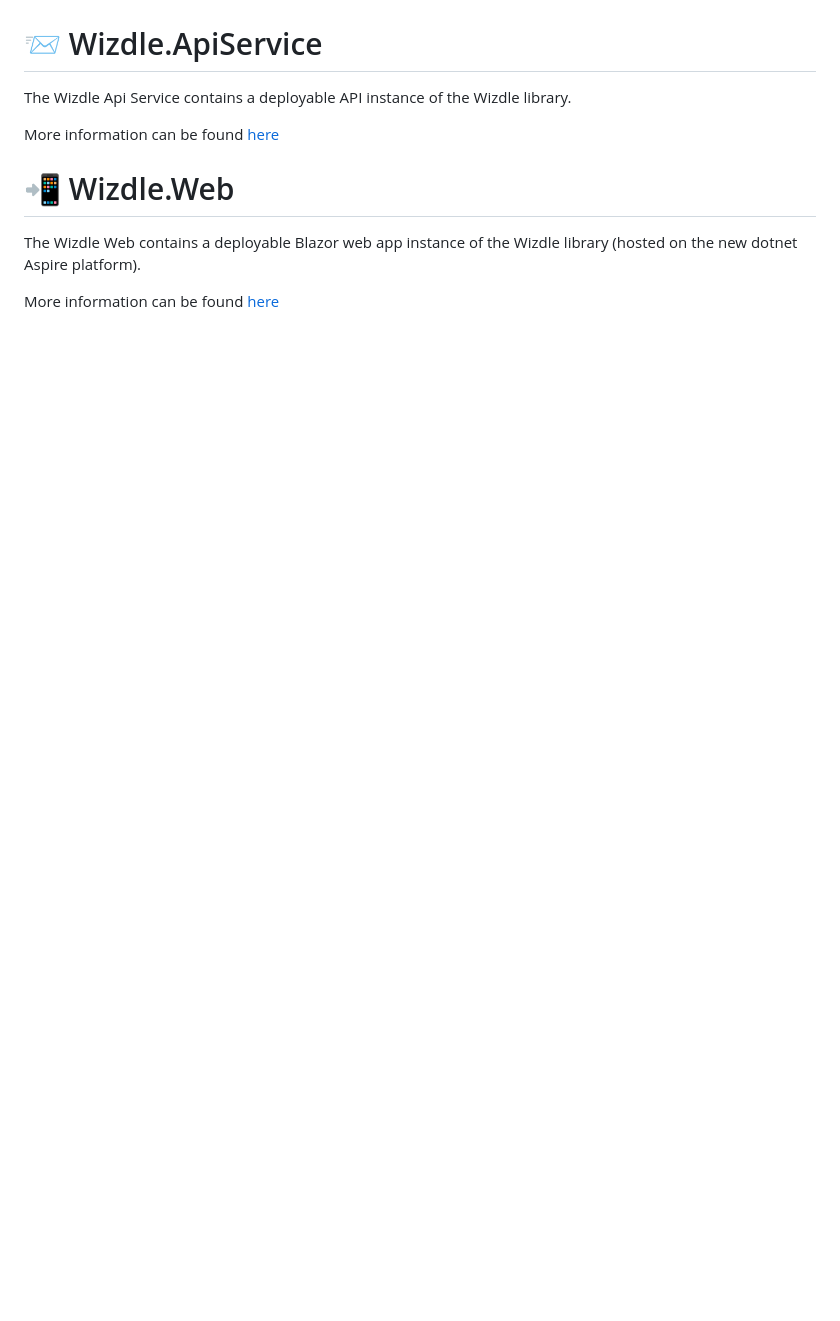
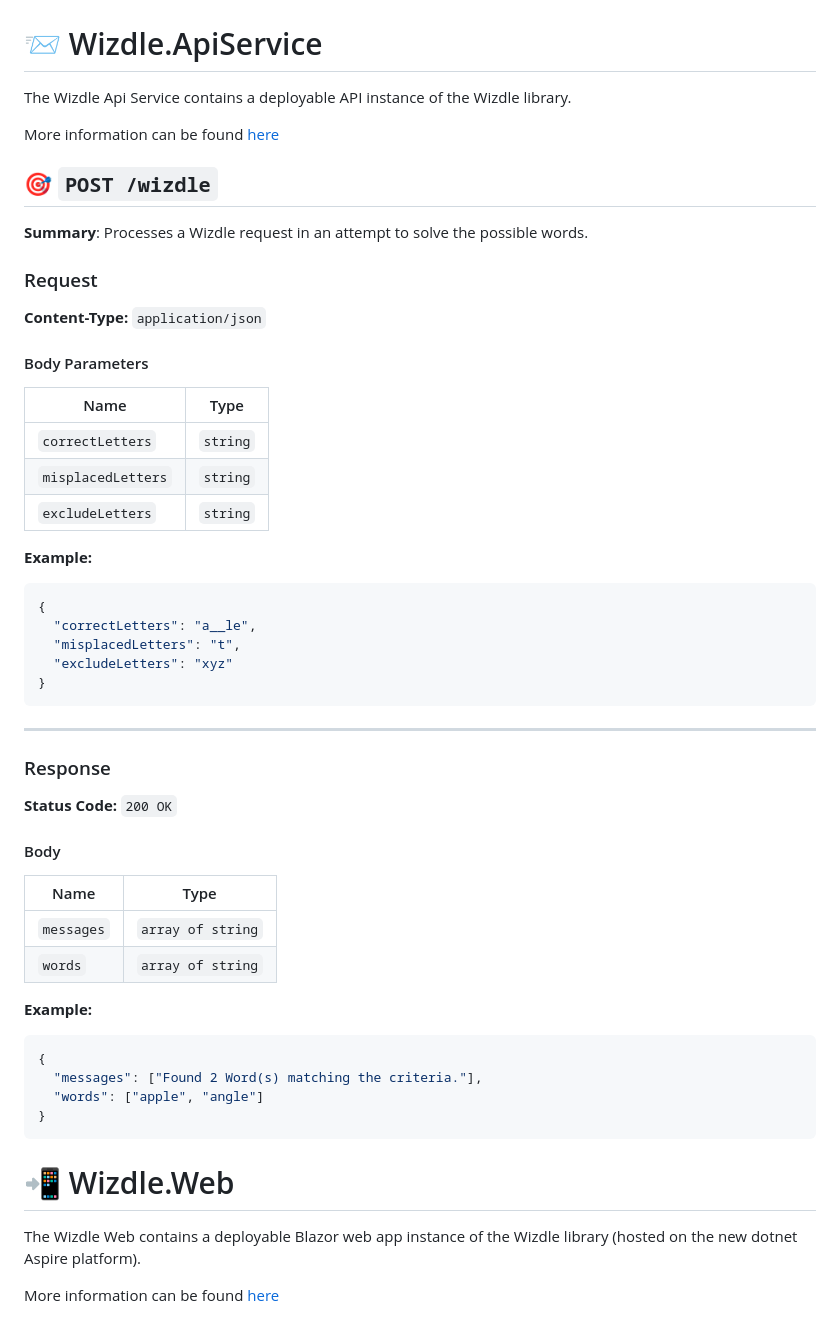
Before and after one commit to lyndychivs/Wizdle, a Markdown page: README.md, the part around the change. GitHub-like rendering; blank space fills up the shorter version.

````diff
--- a/README.md
+++ b/README.md
@@ -86,6 +86,56 @@ The Wizdle Api Service contains a deployable API instance of the Wizdle library.
 
 More information can be found [here](https://github.com/lyndychivs/Wizdle/tree/master/Wizdle.ApiService)
 
+## 🎯 `POST /wizdle`
+
+**Summary**: Processes a Wizdle request in an attempt to solve the possible words.
+
+### Request
+
+**Content-Type:** `application/json`
+
+#### Body Parameters
+
+| Name | Type |
+|------|------|
+| `correctLetters` | `string` |
+| `misplacedLetters` | `string` |
+| `excludeLetters` | `string` |
+
+
+**Example:**
+
+```json
+{
+  "correctLetters": "a__le",
+  "misplacedLetters": "t",
+  "excludeLetters": "xyz"
+}
+```
+
+---
+
+### Response
+
+**Status Code:** `200 OK`
+
+#### Body
+
+| Name | Type |
+|------|------|
+| `messages` | `array of string` |
+| `words` | `array of string` |
+
+
+**Example:**
+
+```json
+{
+  "messages": ["Found 2 Word(s) matching the criteria."],
+  "words": ["apple", "angle"]
+}
+```
+
 # 📲 Wizdle.Web
 The Wizdle Web contains a deployable Blazor web app instance of the Wizdle library (hosted on the new dotnet Aspire platform).
 
````
